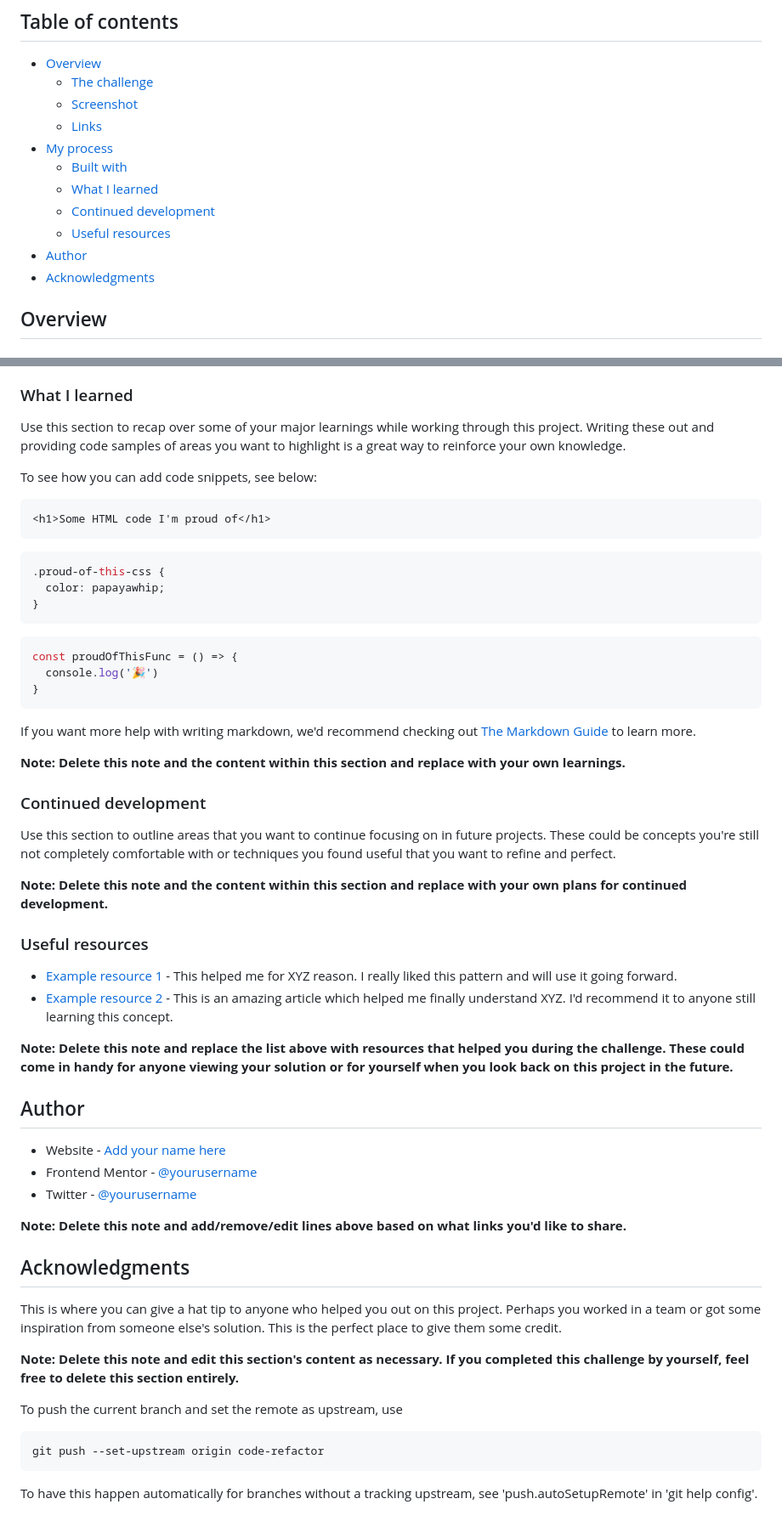
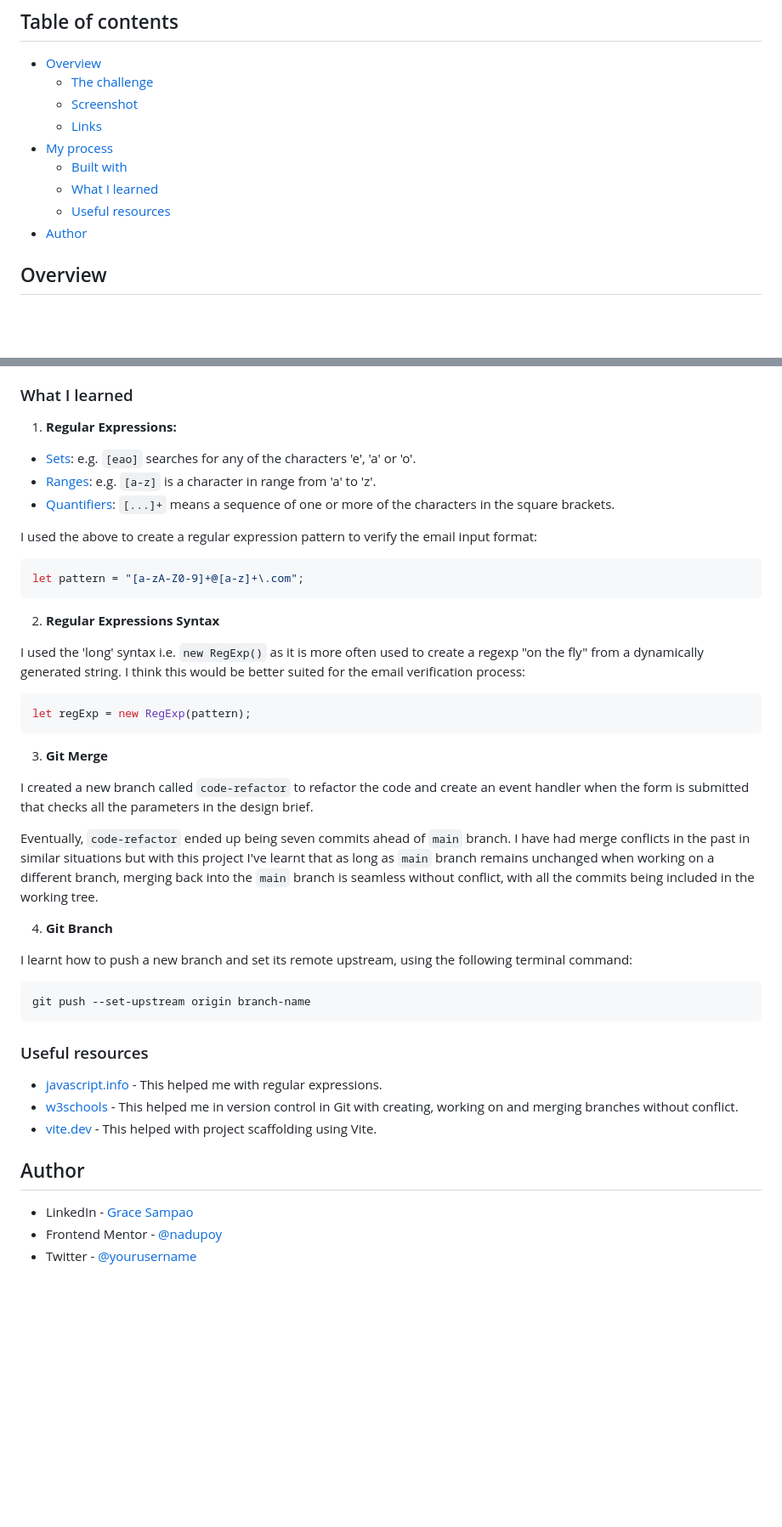
Before and after one commit to nadupoy/Frontend-Mentor---Intro-component-with-sign-up-form, a Markdown page: README-template.md, 2 parts joined by grey strips. Shown at 85% size. GitHub-like rendering; blank space fills up the shorter version.

Commit message:
Personalised file to project.

````diff
--- a/README-template.md
+++ b/README-template.md
@@ -11,10 +11,8 @@ This is a solution to the [Intro component with sign up form challenge on Fronte
 - [My process](#my-process)
   - [Built with](#built-with)
   - [What I learned](#what-i-learned)
-  - [Continued development](#continued-development)
   - [Useful resources](#useful-resources)
 - [Author](#author)
-- [Acknowledgments](#acknowledgments)
 
 ## Overview
 
@@ -55,59 +53,47 @@ Users should be able to:
 
 ### What I learned
 
-Use this section to recap over some of your major learnings while working through this project. Writing these out and providing code samples of areas you want to highlight is a great way to reinforce your own knowledge.
+1. **Regular Expressions:**
+- [Sets](https://javascript.info/regexp-character-sets-and-ranges#sets): e.g. `[eao]` searches for any of the characters 'e', 'a' or 'o'.
+- [Ranges](https://javascript.info/regexp-character-sets-and-ranges#ranges): e.g. `[a-z]` is a character in range from 'a' to 'z'.
+- [Quantifiers](https://javascript.info/regexp-quantifiers#shorthands): `[...]+` means a sequence of one or more of the characters in the square brackets.
 
-To see how you can add code snippets, see below:
+I used the above to create a regular expression pattern to verify the email input format:
 
-```html
-<h1>Some HTML code I'm proud of</h1>
-```
-```css
-.proud-of-this-css {
-  color: papayawhip;
-}
-```
 ```js
-const proudOfThisFunc = () => {
-  console.log('🎉')
-}
+let pattern = "[a-zA-Z0-9]+@[a-z]+\.com";
 ```
 
-If you want more help with writing markdown, we'd recommend checking out [The Markdown Guide](https://www.markdownguide.org/) to learn more.
+2. **Regular Expressions Syntax**
 
-**Note: Delete this note and the content within this section and replace with your own learnings.**
+I used the 'long' syntax i.e. `new RegExp()` as it is more often used to create a regexp "on the fly" from a dynamically generated string. I think this would be better suited for the email verification process:
 
-### Continued development
+```js
+let regExp = new RegExp(pattern);
+```
 
-Use this section to outline areas that you want to continue focusing on in future projects. These could be concepts you're still not completely comfortable with or techniques you found useful that you want to refine and perfect.
+3. **Git Merge**
 
-**Note: Delete this note and the content within this section and replace with your own plans for continued development.**
+I created a new branch called `code-refactor` to refactor the code and create an event handler when the form is submitted that checks all the parameters in the design brief.
+
+Eventually, `code-refactor` ended up being seven commits ahead of `main` branch. I have had merge conflicts in the past in similar situations but with this project I've learnt that as long as `main` branch remains unchanged when working on a different branch, merging back into the `main` branch is seamless without conflict, with all the commits being included in the working tree.
+
+4. **Git Branch**
+
+I learnt how to push a new branch and set its remote upstream, using the following terminal command:
+
+```
+git push --set-upstream origin branch-name
+```
 
 ### Useful resources
 
-- [Example resource 1](https://www.example.com) - This helped me for XYZ reason. I really liked this pattern and will use it going forward.
-- [Example resource 2](https://www.example.com) - This is an amazing article which helped me finally understand XYZ. I'd recommend it to anyone still learning this concept.
-
-**Note: Delete this note and replace the list above with resources that helped you during the challenge. These could come in handy for anyone viewing your solution or for yourself when you look back on this project in the future.**
+- [javascript.info](https://javascript.info/regular-expressions) - This helped me with regular expressions.
+- [w3schools](https://www.w3schools.com/git/git_branch.asp?remote=github) - This helped me in version control in Git with creating, working on and merging branches without conflict.
+- [vite.dev](https://vite.dev/guide) - This helped with project scaffolding using Vite.
 
 ## Author
 
-- Website - [Add your name here](https://www.your-site.com)
-- Frontend Mentor - [@yourusername](https://www.frontendmentor.io/profile/yourusername)
+- LinkedIn - [Grace Sampao](https://www.linkedin.com/in/grace-sampao-49a3129b)
+- Frontend Mentor - [@nadupoy](https://www.frontendmentor.io/profile/nadupoy)
 - Twitter - [@yourusername](https://www.twitter.com/yourusername)
-
-**Note: Delete this note and add/remove/edit lines above based on what links you'd like to share.**
-
-## Acknowledgments
-
-This is where you can give a hat tip to anyone who helped you out on this project. Perhaps you worked in a team or got some inspiration from someone else's solution. This is the perfect place to give them some credit.
-
-**Note: Delete this note and edit this section's content as necessary. If you completed this challenge by yourself, feel free to delete this section entirely.**
-
-
-To push the current branch and set the remote as upstream, use
-
-    git push --set-upstream origin code-refactor
-
-To have this happen automatically for branches without a tracking
-upstream, see 'push.autoSetupRemote' in 'git help config'.
````
